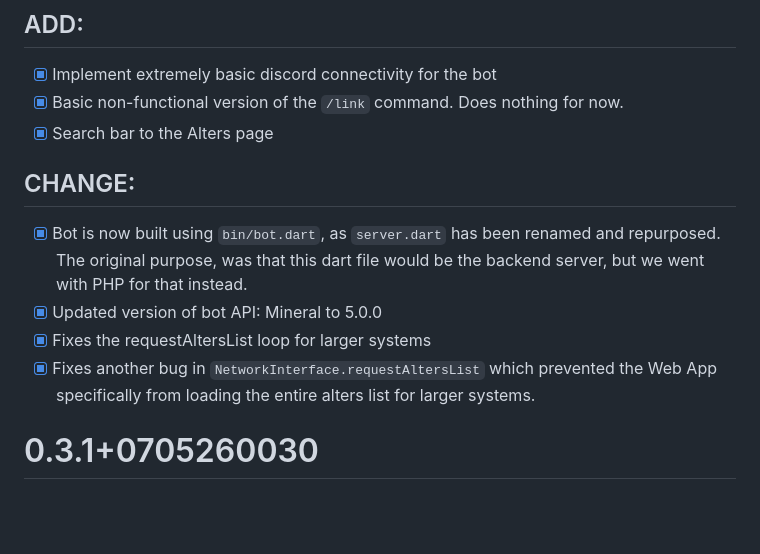
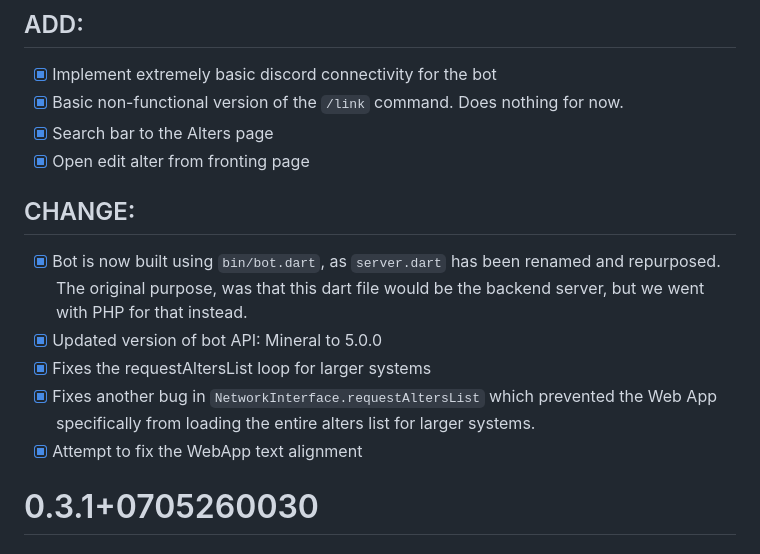
Before and after one commit to zontreck/Switchboard, a Markdown page: CHANGELOG.md, the part around the change. Rendered like a GitHub page; blank space fills up the shorter version.

Commit message:
Update CHANGELOG.md
Signed-off-by: zontreck <tara@zontreck.com>

```diff
--- a/CHANGELOG.md
+++ b/CHANGELOG.md
@@ -5,6 +5,7 @@
 - [x] Implement extremely basic discord connectivity for the bot
 - [x] Basic non-functional version of the `/link` command. Does nothing for now.
 - [x] Search bar to the Alters page
+- [x] Open edit alter from fronting page
 
 ## CHANGE:
 
@@ -12,6 +13,7 @@
 - [x] Updated version of bot API: Mineral to 5.0.0
 - [x] Fixes the requestAltersList loop for larger systems
 - [x] Fixes another bug in `NetworkInterface.requestAltersList` which prevented the Web App specifically from loading the entire alters list for larger systems.
+- [x] Attempt to fix the WebApp text alignment
 
 # 0.3.1+0705260030
 
```
